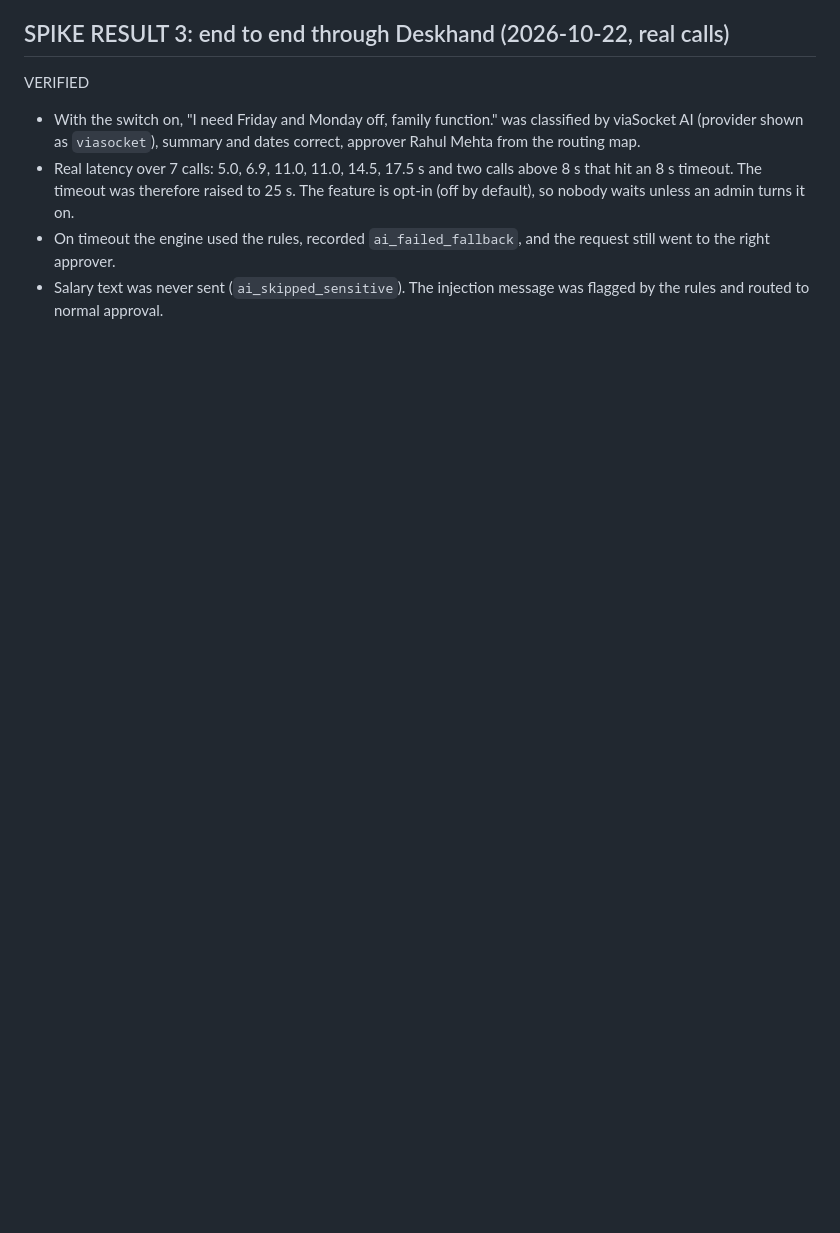
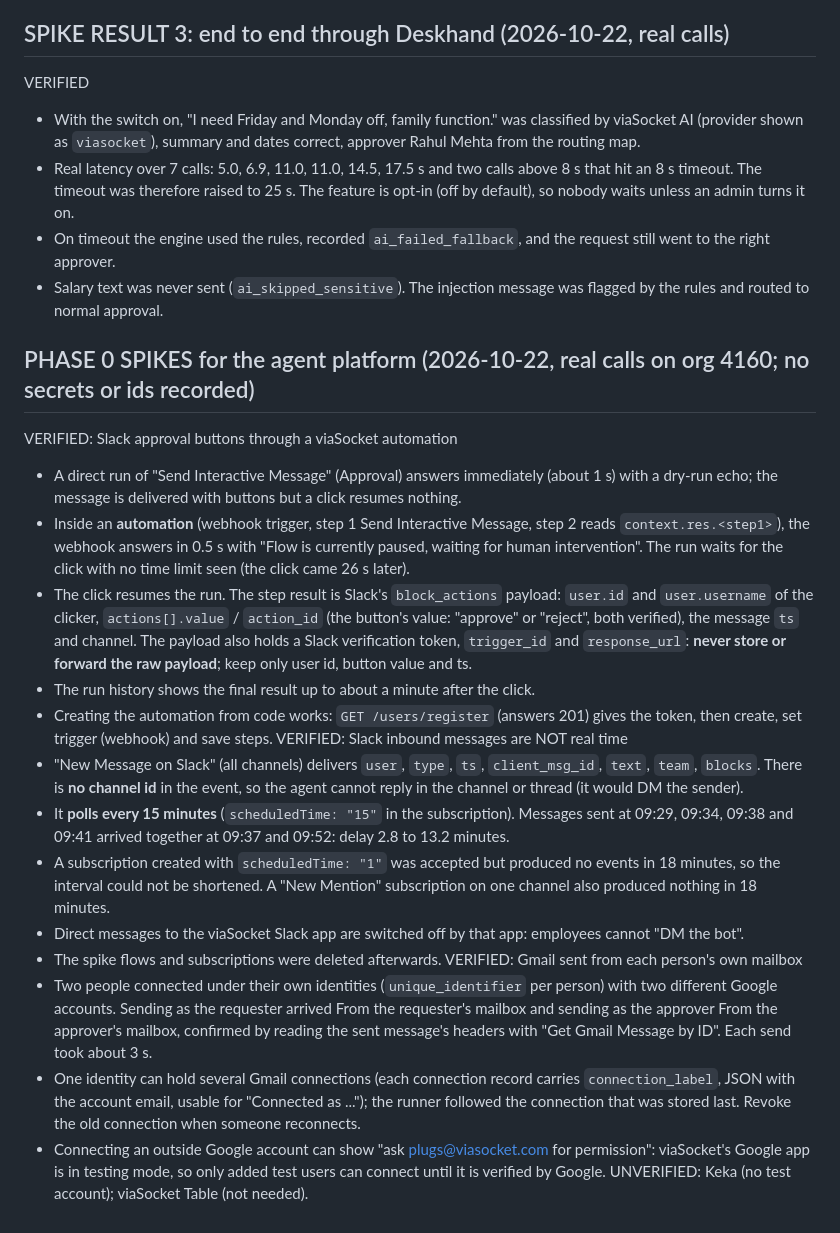
Before and after one commit to AzizPithawala/deskhand, a Markdown page: docs/VIASOCKET_FACTS.md, the part around the change. Drawn GitHub-style; blank space fills up the shorter version.

Commit message:
Record Phase 0 spike results: Slack buttons and per-person Gmail work, Slack inbound polls every 15 minutes
Co-Authored-By: Claude Sonnet 5.5 <noreply@anthropic.com>

```diff
--- a/docs/VIASOCKET_FACTS.md
+++ b/docs/VIASOCKET_FACTS.md
@@ -154,3 +154,27 @@ VERIFIED
 - Real latency over 7 calls: 5.0, 6.9, 11.0, 11.0, 14.5, 17.5 s and two calls above 8 s that hit an 8 s timeout. The timeout was therefore raised to 25 s. The feature is opt-in (off by default), so nobody waits unless an admin turns it on.
 - On timeout the engine used the rules, recorded `ai_failed_fallback`, and the request still went to the right approver.
 - Salary text was never sent (`ai_skipped_sensitive`). The injection message was flagged by the rules and routed to normal approval.
+
+## PHASE 0 SPIKES for the agent platform (2026-10-22, real calls on org 4160; no secrets or ids recorded)
+VERIFIED: Slack approval buttons through a viaSocket automation
+- A direct run of "Send Interactive Message" (Approval) answers immediately (about 1 s) with a dry-run echo; the message is delivered with buttons but a click resumes nothing.
+- Inside an **automation** (webhook trigger, step 1 Send Interactive Message, step 2 reads `context.res.<step1>`), the webhook answers in 0.5 s with
+  "Flow is currently paused, waiting for human intervention". The run waits for the click with no time limit seen (the click came 26 s later).
+- The click resumes the run. The step result is Slack's `block_actions` payload: `user.id` and `user.username` of the clicker, `actions[].value` / `action_id`
+  (the button's value: "approve" or "reject", both verified), the message `ts` and channel. The payload also holds a Slack verification token, `trigger_id` and
+  `response_url`: **never store or forward the raw payload**; keep only user id, button value and ts.
+- The run history shows the final result up to about a minute after the click.
+- Creating the automation from code works: `GET /users/register` (answers 201) gives the token, then create, set trigger (webhook) and save steps.
+VERIFIED: Slack inbound messages are NOT real time
+- "New Message on Slack" (all channels) delivers `user`, `type`, `ts`, `client_msg_id`, `text`, `team`, `blocks`. There is **no channel id** in the event, so the agent cannot reply in the channel or thread (it would DM the sender).
+- It **polls every 15 minutes** (`scheduledTime: "15"` in the subscription). Messages sent at 09:29, 09:34, 09:38 and 09:41 arrived together at 09:37 and 09:52: delay 2.8 to 13.2 minutes.
+- A subscription created with `scheduledTime: "1"` was accepted but produced no events in 18 minutes, so the interval could not be shortened. A "New Mention" subscription on one channel also produced nothing in 18 minutes.
+- Direct messages to the viaSocket Slack app are switched off by that app: employees cannot "DM the bot".
+- The spike flows and subscriptions were deleted afterwards.
+VERIFIED: Gmail sent from each person's own mailbox
+- Two people connected under their own identities (`unique_identifier` per person) with two different Google accounts. Sending as the requester arrived From the requester's mailbox
+  and sending as the approver From the approver's mailbox, confirmed by reading the sent message's headers with "Get Gmail Message by ID". Each send took about 3 s.
+- One identity can hold several Gmail connections (each connection record carries `connection_label`, JSON with the account email, usable for "Connected as ..."); the runner followed the connection that was stored last.
+  Revoke the old connection when someone reconnects.
+- Connecting an outside Google account can show "ask plugs@viasocket.com for permission": viaSocket's Google app is in testing mode, so only added test users can connect until it is verified by Google.
+UNVERIFIED: Keka (no test account); viaSocket Table (not needed).
```
Also changed, not shown: docs/AGENT_PLATFORM_PLAN.md (+7 -0 lines).
